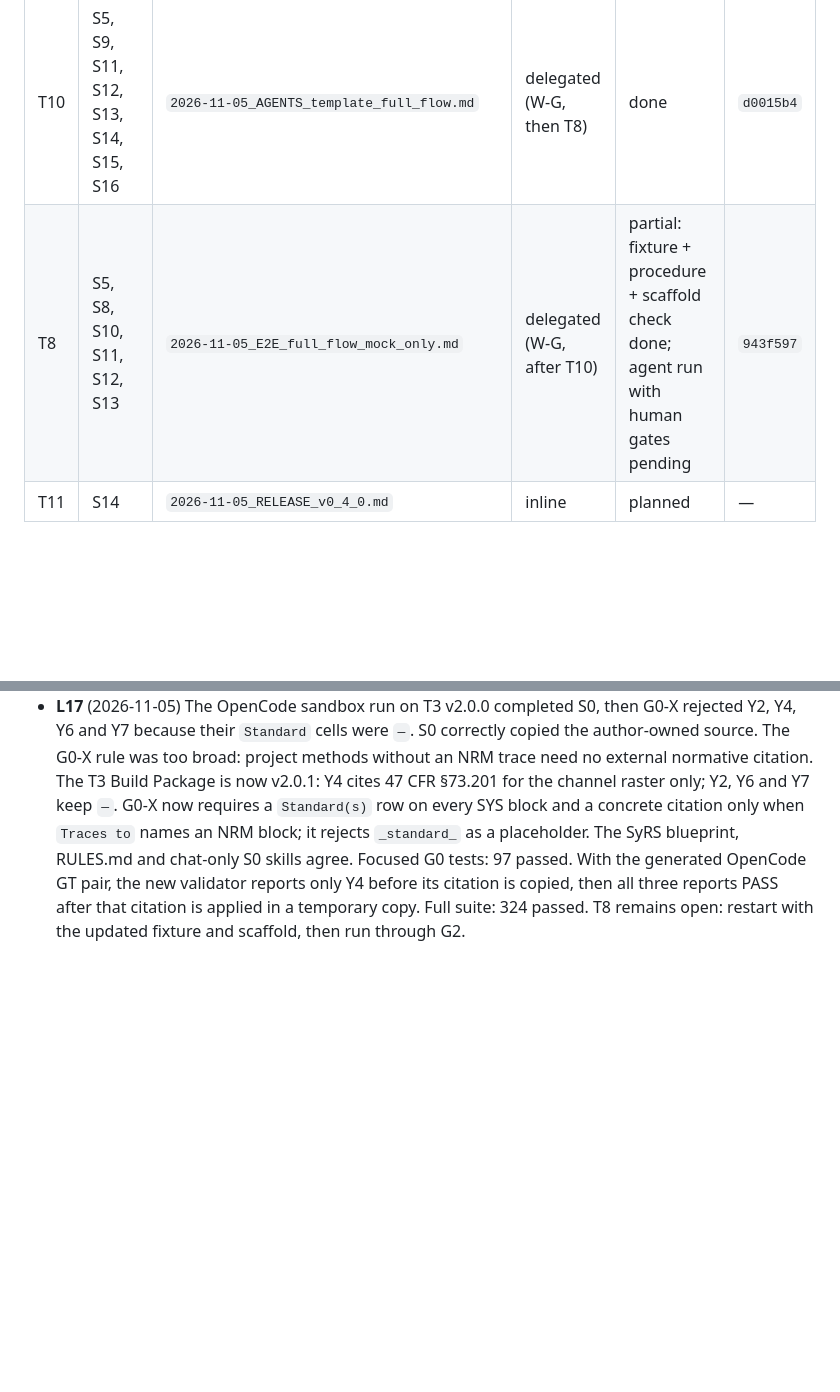
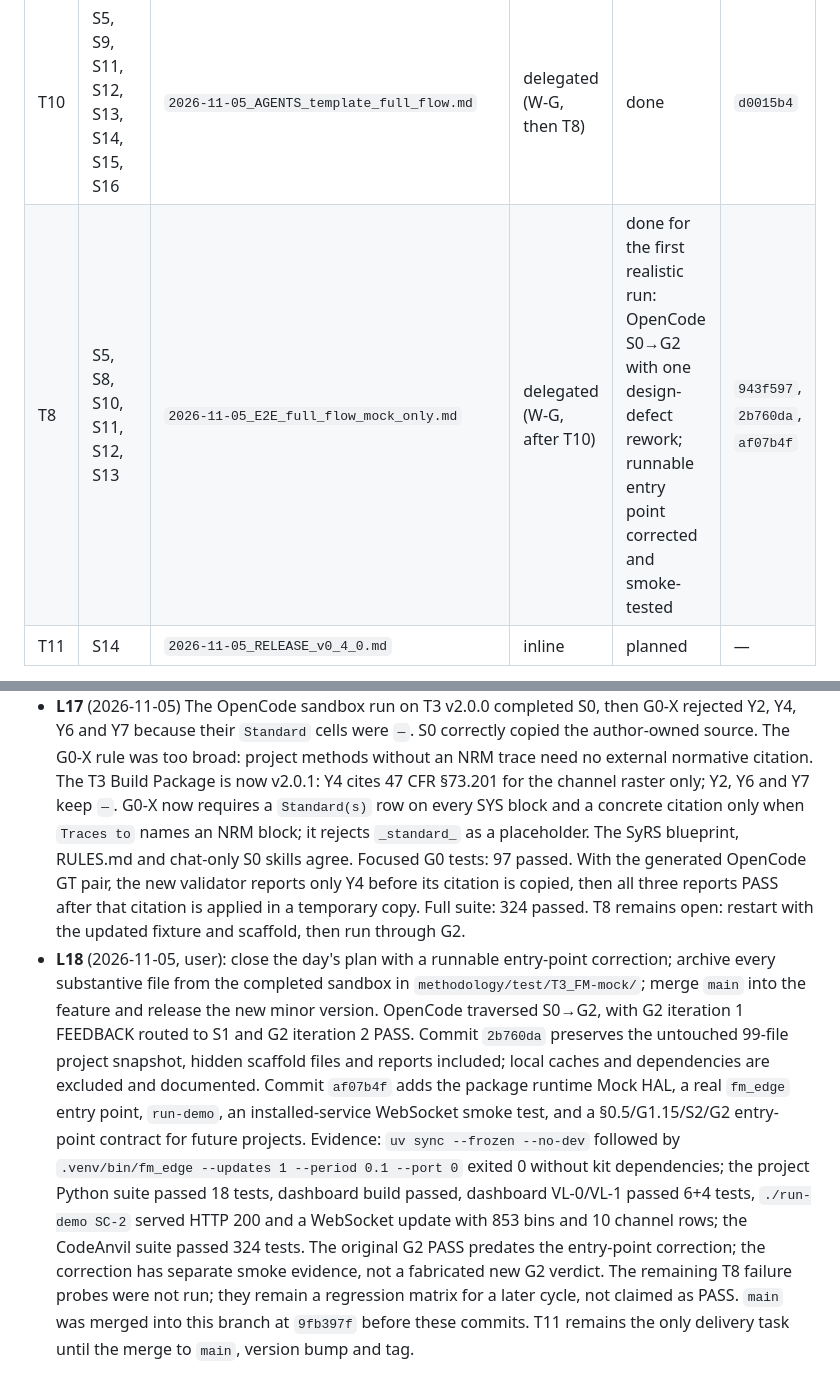
Before and after one commit to dramirezbe/codeanvil-gcpds, a Markdown page: odd/tasks/2026-11-05_1421_vsil_v3_full_flow.md, 2 parts joined by grey strips. GitHub-like rendering; blank space fills up the shorter version.

Commit message:
docs(test): close first realistic T3 run with entrypoint evidence

```diff
--- a/odd/tasks/2026-11-05_1421_vsil_v3_full_flow.md
+++ b/odd/tasks/2026-11-05_1421_vsil_v3_full_flow.md
@@ -54,7 +54,7 @@ User requests quoted verbatim, in the user's language. Interpretations are marke
 | T6 | S2, S3, S4, S7, S10, S12 | `2026-11-05_S2_implement_services.md` | delegated (W-E) | done | `fdbc68a` |
 | T7 | S1, S2, S4, S7, S10, S13 | `2026-11-05_G2_adaptive_verification.md` | delegated (W-F, after T9) | done | `7ee8c78` |
 | T10 | S5, S9, S11, S12, S13, S14, S15, S16 | `2026-11-05_AGENTS_template_full_flow.md` | delegated (W-G, then T8) | done | `d0015b4` |
-| T8 | S5, S8, S10, S11, S12, S13 | `2026-11-05_E2E_full_flow_mock_only.md` | delegated (W-G, after T10) | partial: fixture + procedure + scaffold check done; agent run with human gates pending | `943f597` |
+| T8 | S5, S8, S10, S11, S12, S13 | `2026-11-05_E2E_full_flow_mock_only.md` | delegated (W-G, after T10) | done for the first realistic run: OpenCode S0→G2 with one design-defect rework; runnable entry point corrected and smoke-tested | `943f597`, `2b760da`, `af07b4f` |
 | T11 | S14 | `2026-11-05_RELEASE_v0_4_0.md` | inline | planned | — |
 
 Route evidence (revised 2026-11-05, L12): the user asked explicitly for one subagent per task, dependent tasks to the same agent. T5 ran inline first (it unblocks T6 and T7). T1–T4, T6 and the chain T9 → T7 run as parallel writers in the same tree with disjoint surfaces: each writes its new tests in its own `tests/test_vsil_v3_<task>.py` instead of `tests/test_create.py`; the parent owns git and commits each task alone. T10 → T8 follow once they finish; T11 waits for the merge to `main`.
@@ -134,3 +134,4 @@ Planea todos los refactor y como ya sabemos cómo hacer todo, planifica ya todas
 - **L15** (2026-11-05, user, verbatim): "Rediseña G1 para que no use un script y mejor valide él mismo las herramientas y que si puede las instale preguntando brevemente al usuario. Edita la propuesta de V-SIL-v3 para que la G1 ya no sea determnista. Que gaste tokens para validar mejor." → Checked first: the paper already said G1 is "not a deterministic gate"; what remained was the `python -c` digest step and no toolchain check. G1 now runs no script (digests with `sha256sum` / `shasum -a 256` / `Get-FileHash`), reads the whole design and GT and re-derives every row, and adds G1.14 Toolchain availability: the agent runs `--version` for each `Toolchain` runtime and package manager and installs a missing tool only after a brief yes, at user level, never with `sudo` unless the user says so. Paper EN/ES §6 gains the no-script paragraph and check 10; the template gains the G1.14 section; the diagrams page and the item counts (thirteen general items) are updated. Suite 320 passed.
 - **L16** (2026-11-05, user, verbatim): "Listo. Entonces mejora el build package de test. Recuerda dejarlo fácil de implementar. espectro+cascada+detección 2 servicios  1 DSP y el otro un UI. Mejora el hueco actual." → T3 fixture rewritten (v2.0.0): one fixed 2 MHz slice (10 channels) instead of a stepped band sweep; DSP service (spectrum, waterfall, detection) + browser UI over one JSON WebSocket message; the oracle is now author-owned: B.2 Mock HAL signal model, B.3 labelled scenes SC-1–SC-6 with a labelling procedure, B.4 golden vectors GV-1–GV-5. A numpy simulation of the Mock HAL and the reference detector (20–50 seeds) showed the old median noise floor fails when 8 of 10 channels are on air (SC-6, every label wrong); the floor is now the 10th percentile, and every scene keeps ≥ 4 dB clearance from the 10 dB threshold. README T3 procedure updated. The sandbox run started on the old fixture must restart from S0 with the new file.
 - **L17** (2026-11-05) The OpenCode sandbox run on T3 v2.0.0 completed S0, then G0-X rejected Y2, Y4, Y6 and Y7 because their `Standard` cells were `—`. S0 correctly copied the author-owned source. The G0-X rule was too broad: project methods without an NRM trace need no external normative citation. The T3 Build Package is now v2.0.1: Y4 cites 47 CFR §73.201 for the channel raster only; Y2, Y6 and Y7 keep `—`. G0-X now requires a `Standard(s)` row on every SYS block and a concrete citation only when `Traces to` names an NRM block; it rejects `_standard_` as a placeholder. The SyRS blueprint, RULES.md and chat-only S0 skills agree. Focused G0 tests: 97 passed. With the generated OpenCode GT pair, the new validator reports only Y4 before its citation is copied, then all three reports PASS after that citation is applied in a temporary copy. Full suite: 324 passed. T8 remains open: restart with the updated fixture and scaffold, then run through G2.
+- **L18** (2026-11-05, user): close the day's plan with a runnable entry-point correction; archive every substantive file from the completed sandbox in `methodology/test/T3_FM-mock/`; merge `main` into the feature and release the new minor version. OpenCode traversed S0→G2, with G2 iteration 1 FEEDBACK routed to S1 and G2 iteration 2 PASS. Commit `2b760da` preserves the untouched 99-file project snapshot, hidden scaffold files and reports included; local caches and dependencies are excluded and documented. Commit `af07b4f` adds the package runtime Mock HAL, a real `fm_edge` entry point, `run-demo`, an installed-service WebSocket smoke test, and a §0.5/G1.15/S2/G2 entry-point contract for future projects. Evidence: `uv sync --frozen --no-dev` followed by `.venv/bin/fm_edge --updates 1 --period 0.1 --port 0` exited 0 without kit dependencies; the project Python suite passed 18 tests, dashboard build passed, dashboard VL-0/VL-1 passed 6+4 tests, `./run-demo SC-2` served HTTP 200 and a WebSocket update with 853 bins and 10 channel rows; the CodeAnvil suite passed 324 tests. The original G2 PASS predates the entry-point correction; the correction has separate smoke evidence, not a fabricated new G2 verdict. The remaining T8 failure probes were not run; they remain a regression matrix for a later cycle, not claimed as PASS. `main` was merged into this branch at `9fb397f` before these commits. T11 remains the only delivery task until the merge to `main`, version bump and tag.
```
Also changed, not shown: odd/tasks/2026-11-05_E2E_full_flow_mock_only.md (+10 -0 lines), 1 other file.
